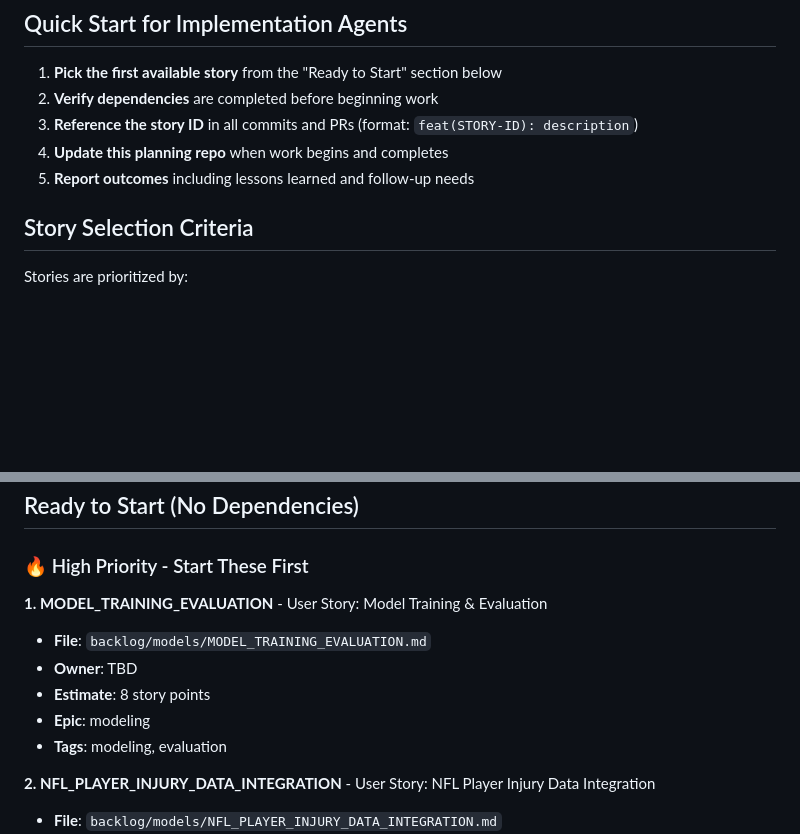
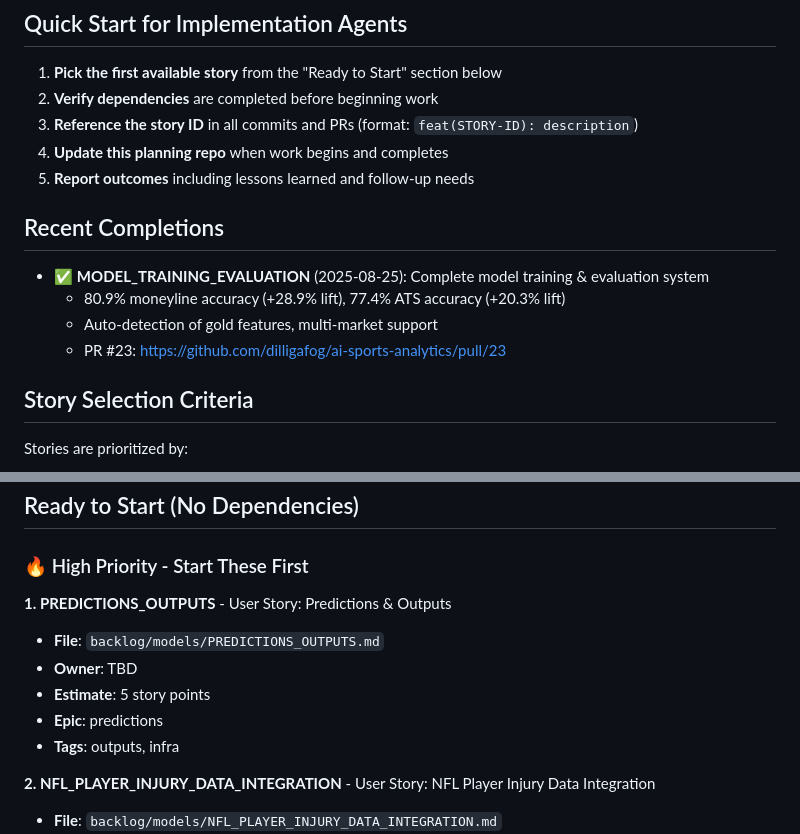
Before and after one commit to dilligafog/ai-sports-analytics-planning, a Markdown page: backlog/PRIORITIZATION.md, 2 parts joined by grey strips. Drawn GitHub-style; blank space fills up the shorter version.

```diff
--- a/backlog/PRIORITIZATION.md
+++ b/backlog/PRIORITIZATION.md
@@ -11,6 +11,12 @@
 3. **Reference the story ID** in all commits and PRs (format: `feat(STORY-ID): description`)
 4. **Update this planning repo** when work begins and completes
 5. **Report outcomes** including lessons learned and follow-up needs
+
+## Recent Completions
+- ✅ **MODEL_TRAINING_EVALUATION** (2025-08-25): Complete model training & evaluation system
+  - 80.9% moneyline accuracy (+28.9% lift), 77.4% ATS accuracy (+20.3% lift)
+  - Auto-detection of gold features, multi-market support
+  - PR #23: https://github.com/dilligafog/ai-sports-analytics/pull/23
 
 ## Story Selection Criteria
 
@@ -26,12 +32,12 @@ Stories are prioritized by:
 
 ### 🔥 High Priority - Start These First
 
-**1. MODEL_TRAINING_EVALUATION** - User Story: Model Training & Evaluation
-- **File**: `backlog/models/MODEL_TRAINING_EVALUATION.md`
+**1. PREDICTIONS_OUTPUTS** - User Story: Predictions & Outputs
+- **File**: `backlog/models/PREDICTIONS_OUTPUTS.md`
 - **Owner**: TBD
-- **Estimate**: 8 story points
-- **Epic**: modeling
-- **Tags**: modeling, evaluation
+- **Estimate**: 5 story points
+- **Epic**: predictions
+- **Tags**: outputs, infra
 
 **2. NFL_PLAYER_INJURY_DATA_INTEGRATION** - User Story: NFL Player Injury Data Integration
 - **File**: `backlog/models/NFL_PLAYER_INJURY_DATA_INTEGRATION.md`
```
Also changed, not shown: other parts of backlog/PRIORITIZATION.md (+2 -2 lines), backlog/models/MODEL_TRAINING_EVALUATION.md (deleted, +0 -75 lines), completed/MODEL_TRAINING_EVALUATION.md (added, +121 -0 lines).
